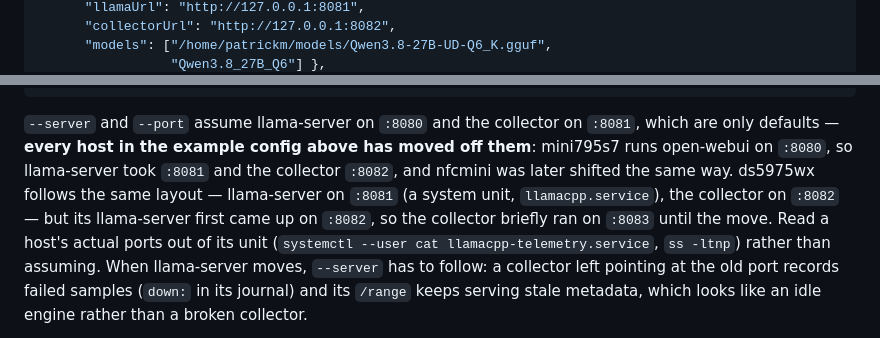
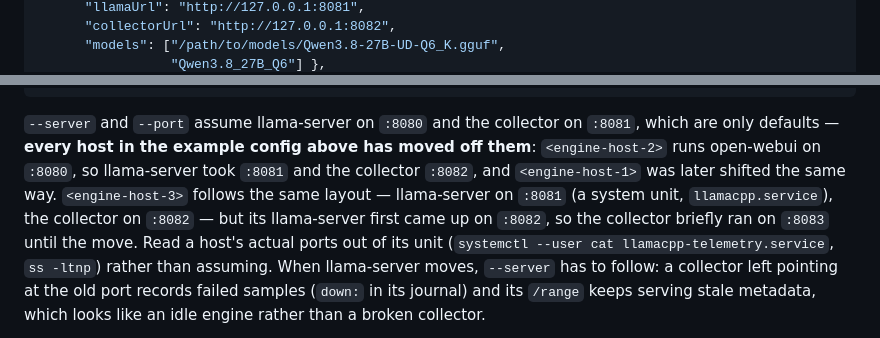
Before and after one commit to pclarytx10/hermes-stats-dash, a Markdown page: README.md, 2 parts joined by grey strips. Rendered like a GitHub page.

Commit message:
Replace host names in the README with placeholders
The engine config example, the LiteLLM example and the collector port notes
named the real hosts; they now read <engine-host-1..3>, and the model path
under a home directory is /path/to/models/. Placeholders in prose are in
backticks so GitHub doesn't swallow them as HTML tags.

Co-Authored-By: Claude Opus 5.5 <noreply@anthropic.com>

```diff
--- a/README.md
+++ b/README.md
@@ -447,4 +447,4 @@ servers with different models, builds, and context sizes. Each entry:
       "llamaUrl": "http://127.0.0.1:8081",
       "collectorUrl": "http://127.0.0.1:8082",
-      "models": ["/home/patrickm/models/Qwen3.8-27B-UD-Q6_K.gguf",
+      "models": ["/path/to/models/Qwen3.8-27B-UD-Q6_K.gguf",
                  "Qwen3.8_27B_Q6"] },
@@ -577,12 +577,13 @@ python3 ~/llamacpp-telemetry/collect.py \
 
 `--server` and `--port` assume llama-server on `:8080` and the collector on
 `:8081`, which are only defaults — **every host in the example config above
-has moved off them**: mini795s7 runs open-webui on `:8080`, so llama-server
-took `:8081` and the collector `:8082`, and nfcmini was later shifted the same
-way. ds5975wx follows the same layout — llama-server on `:8081` (a system
-unit, `llamacpp.service`), the collector on `:8082` — but its llama-server
-first came up on `:8082`, so the collector briefly ran on `:8083` until the
-move. Read a host's actual ports out of its unit
+has moved off them**: `<engine-host-2>` runs open-webui on `:8080`, so
+llama-server took `:8081` and the collector `:8082`, and `<engine-host-1>`
+was later shifted the same way. `<engine-host-3>` follows the same layout —
+llama-server on `:8081` (a system unit, `llamacpp.service`), the collector
+on `:8082` — but its llama-server first came up on `:8082`, so the
+collector briefly ran on `:8083` until the move. Read a host's actual ports
+out of its unit
 (`systemctl --user cat llamacpp-telemetry.service`, `ss -ltnp`) rather than
 assuming. When llama-server moves, `--server` has to follow: a collector left
 pointing at the old port records failed samples (`down:` in its journal) and
```
Also changed, not shown: other parts of README.md (+4 -4 lines).
